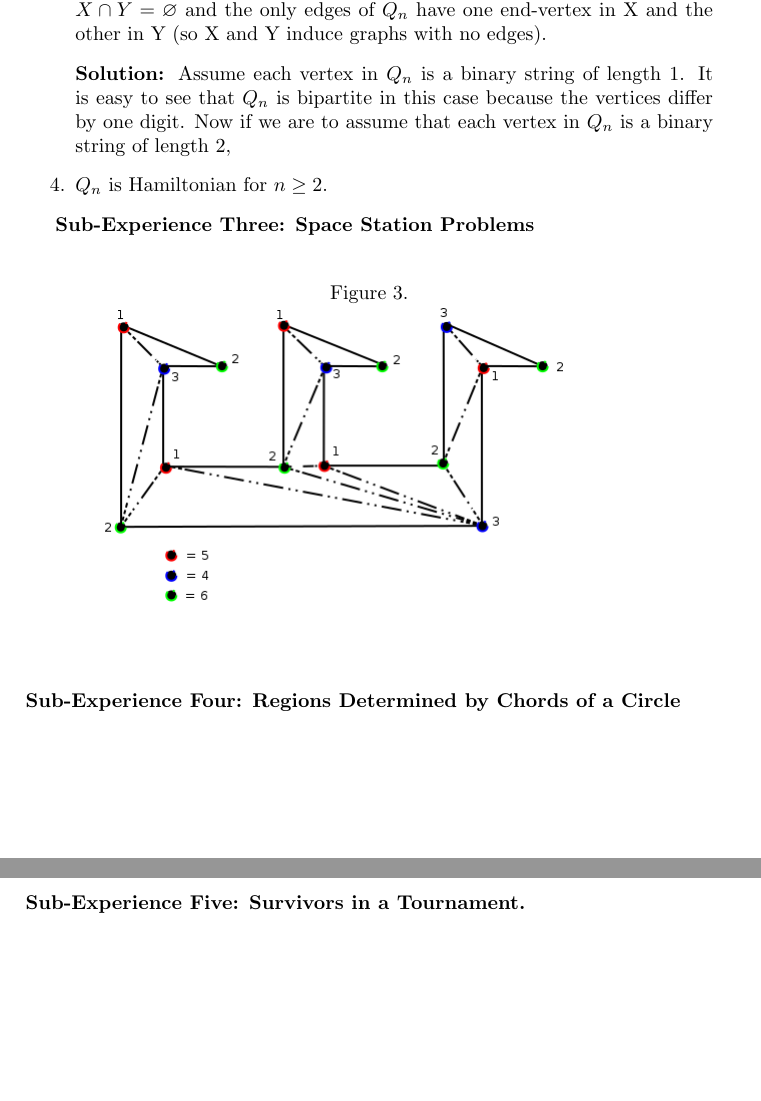
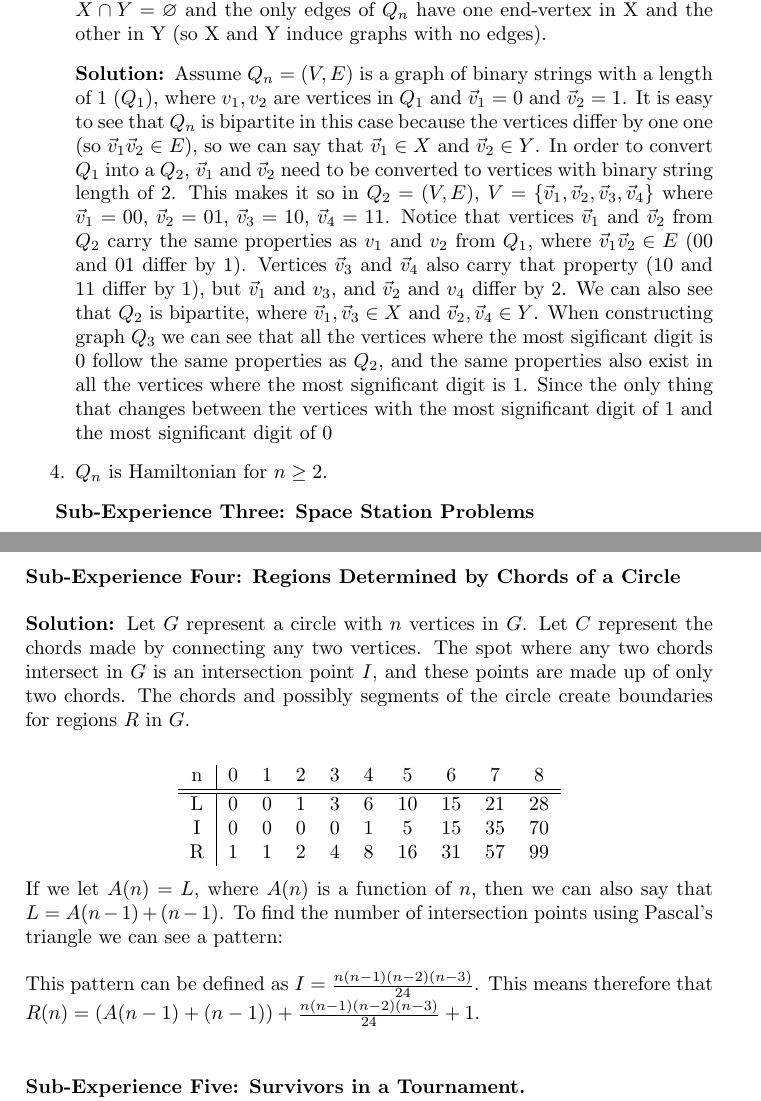
Before and after one commit to RMseth/desc_experience1, a LaTeX document (desc_experience1.tex): two parts of pages 3 and 4 of 6, joined at a grey line, cut so that both start at the same text, the shorter picture padded with empty space. Compiled offline with pdfLaTeX.

Commit message:
wrote out experience 4

```diff
--- a/desc_experience1.tex
+++ b/desc_experience1.tex
@@ -33,7 +33,7 @@
 			\item $Q_n$ is an n-regular graph: that is, $deg (\vec{v}) = n $ for each $\vec{v} \epsilon V(Q_n)$.
 			\item $Q_n$ is \textit{bipartite}; that is, $V(Q_n)$ consists of two sets, say X and Y such that $X\cap Y = \varnothing$ and the only edges of $Q_n$ have one end-vertex in X and the other in Y (so X and Y induce graphs with no edges).
 
-			\item[]\textbf{Solution: }Assume each vertex in $Q_{n}$ is a binary string of length 1.  It is easy to see that $Q_{n}$ is bipartite in this case because the vertices differ by one digit.  Now if we are to assume that each vertex in $Q_{n}$ is a binary string of length 2,
+			\item[]\textbf{Solution: }Assume $Q_{n}=(V, E)$ is a graph of binary strings with a length of 1 ($Q_{1}$), where $v_{1}, v_{2}$ are vertices in $Q_{1}$ and $\vec{v}_{1} = 0$ and $\vec{v}_{2} = 1$.  It is easy to see that $Q_{n}$ is bipartite in this case because the vertices differ by one one (so $\vec{v}_{1}\vec{v}_{2}\in E$), so we can say that  $\vec{v}_{1}\in X$ and $\vec{v}_{2}\in Y$.  In order to convert $Q_{1}$ into a $Q_{2}$, $\vec{v}_{1}$ and $\vec{v}_{2}$ need to be converted to vertices with binary string length of 2.  This makes it so in $Q_{2}=(V, E)$, $V = \{\vec{v}_{1}, \vec{v}_{2}, \vec{v}_{3}, \vec{v}_{4}\}$ where $\vec{v}_{1}=00$, $\vec{v}_{2}=01$, $\vec{v}_{3}=10$, $\vec{v}_{4}=11$.  Notice that vertices $\vec{v}_{1}$ and $\vec{v}_{2}$ from $Q_{2}$ carry the same properties as $v_{1}$ and $v_{2}$ from $Q_{1}$, where $\vec{v}_{1}\vec{v}_{2}\in E$ (00 and 01 differ by 1).  Vertices $\vec{v}_{3}$ and $\vec{v}_{4}$ also carry that property (10 and 11 differ by 1), but $\vec{v}_{1}$ and $v_{3}$, and $\vec{v}_{2}$ and $v_{4}$ differ by 2.  We can also see that $Q_{2}$ is bipartite, where $\vec{v}_{1}, \vec{v}_{3}\in X$ and $\vec{v}_{2}, \vec{v}_{4}\in Y$.  When constructing graph $Q_{3}$ we can see that all the vertices where the most sigificant digit is 0 follow the same properties as $Q_{2}$, and the same properties also exist in all the vertices where the most significant digit is 1.  Since the only thing that changes between the vertices with the most significant digit of 1 and the most significant digit of 0
 
 			\item $Q_n$ is Hamiltonian for $n \geq 2$.
 		\end{enumerate}
@@ -48,6 +48,21 @@
 			\newline
 		\end{center}
 	\textbf{Sub-Experience Four: Regions Determined by Chords of a Circle}\\
+
+	\noindent\textbf{Solution: }Let $G$ represent a circle with $n$ vertices in $G$.  Let $C$ represent the chords made by connecting any two vertices.  The spot where any two chords intersect in $G$ is an intersection point $I$, and these points are made up of only two chords.  The chords and possibly segments of the circle create boundaries for regions $R$ in $G$.\\
+
+	\begin{center}\begin{tabular}{c|c c c c c c c c c}
+	n & 0 & 1 & 2 & 3 & 4 & 5 & 6 & 7 & 8\\
+\hline
+\hline
+	L & 0 & 0 & 1 & 3 & 6 & 10 & 15 & 21 & 28\\
+	I & 0 & 0 & 0 & 0 & 1 & 5 & 15 & 35 & 70\\
+	R & 1 & 1 & 2 & 4 & 8 & 16 & 31 & 57 & 99\\
+\end{tabular}\end{center}
+
+	\noindent If we let $A(n)=L$, where $A(n)$ is a function of $n$, then we can also say that $L=A(n-1)+(n-1)$.  To find the number of intersection points using Pascal's triangle we can see a pattern:\\
+
+	\noindent This pattern can be defined as $I=\frac{n(n-1)(n-2)(n-3)}{24}$.  This means therefore that $R(n)=(A(n-1)+(n-1))+\frac{n(n-1)(n-2)(n-3)}{24}+1$.
 
 		\begin{center}
 			%\includegraphics[scale=.5]{.png}
```
Also changed, not shown: desc_experience1.tex (2 more changed lines).
